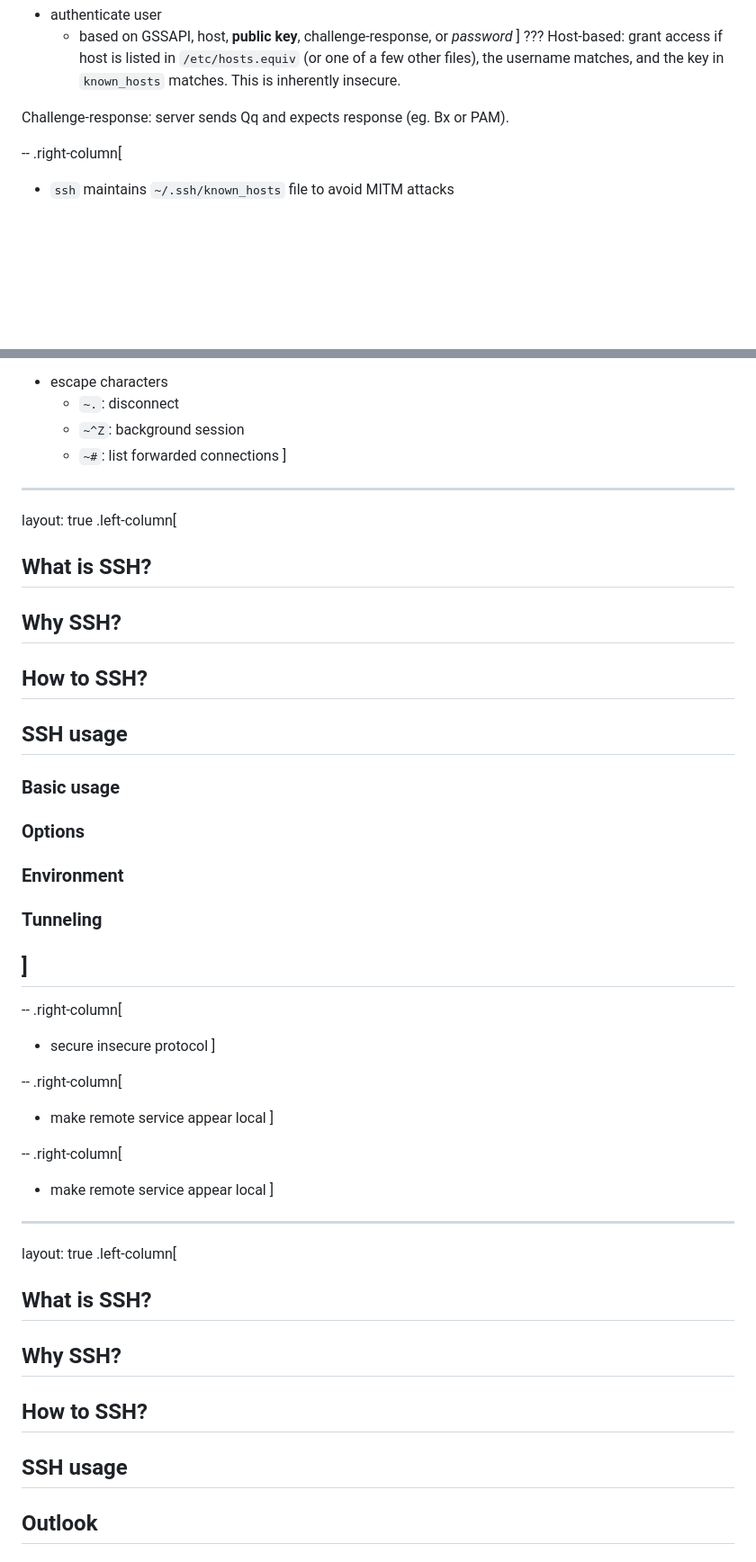
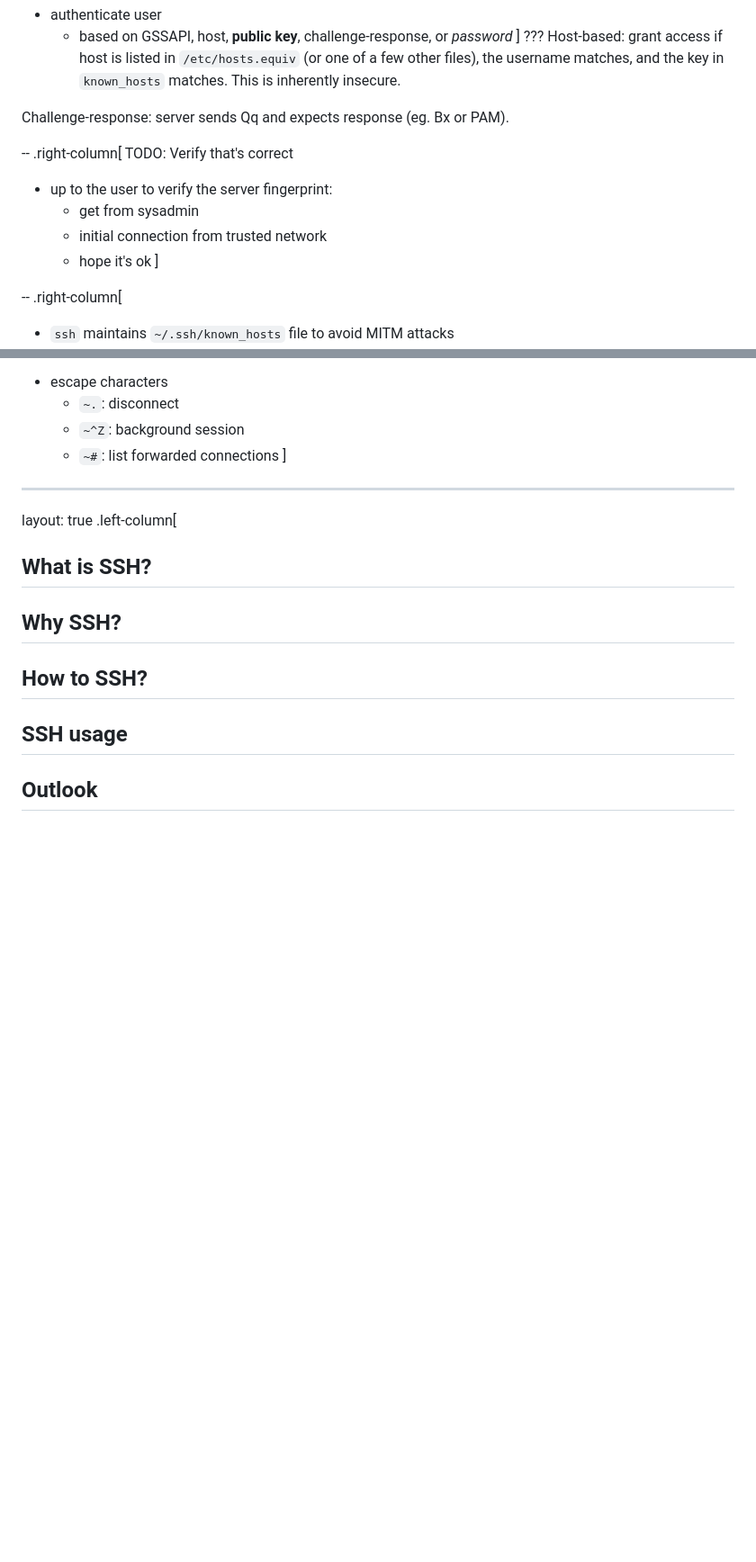
Before and after one commit to furgerf/ssh-presentation, a Markdown page: content.md, 2 parts joined by grey strips. Shown: that part at 90% size. Drawn GitHub-style; blank space fills up the shorter version.

```diff
--- a/content.md
+++ b/content.md
@@ -293,6 +309,15 @@ Host-based: grant access if host is listed in `/etc/hosts.equiv` (or one of a fe
 username matches, and the key in `known_hosts` matches. This is inherently insecure.
 
 Challenge-response: server sends Qq and expects response (eg. Bx or PAM).
+
+--
+.right-column[
+TODO: Verify that's correct
+- up to the user to verify the server fingerprint:
+  - get from sysadmin
+  - initial connection from trusted network
+  - hope it's ok
+]
 
 --
 .right-column[
@@ -560,34 +592,6 @@ layout: true
   - `~#`: list forwarded connections
 ]
 
----
-layout: true
-.left-column[
-  ## What is SSH?
-  ## Why SSH?
-  ## How to SSH?
-  ## SSH usage
-  ### Basic usage
-  ### Options
-  ### Environment
-  ### Tunneling
-]
----
-
---
-.right-column[
-- secure insecure protocol
-]
-
---
-.right-column[
-- make remote service appear local
-]
-
---
-.right-column[
-- make remote service appear local
-]
 
 ---
 layout: true
```
Also changed, not shown: other parts of content.md (+90 -64 lines), notes.md (+53 -53 lines), images/with-ssh.png, images/without-ssh.png.
